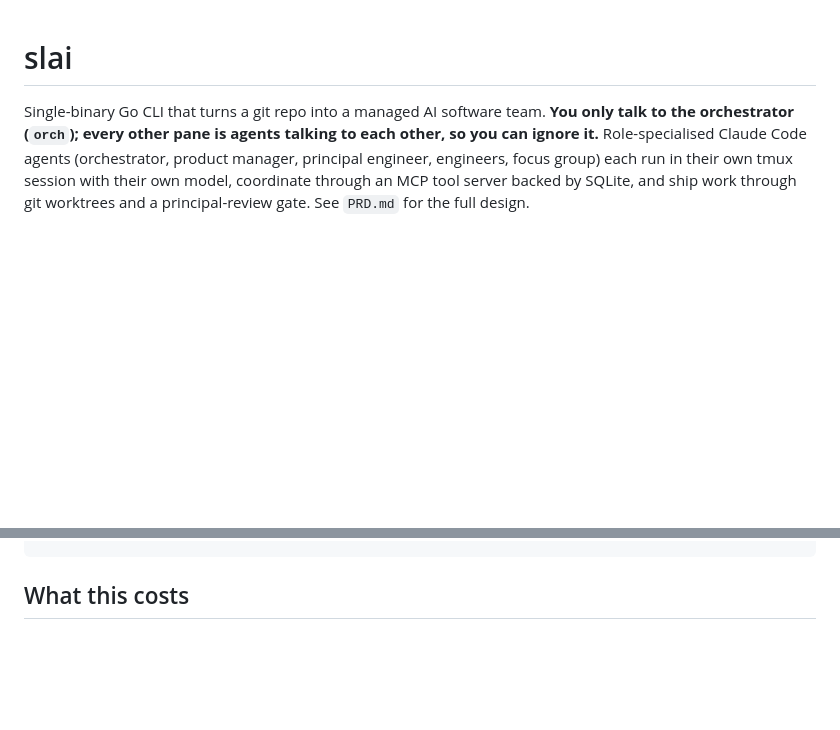
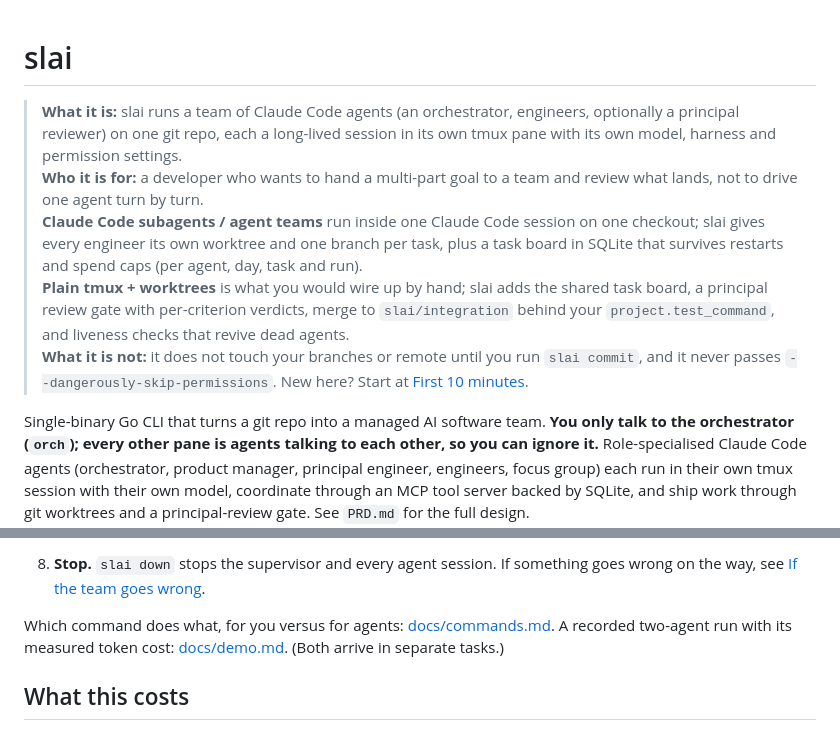
Before and after one commit to metajar/slai, a Markdown page: README.md, 2 parts joined by grey strips. Rendered like a GitHub page; blank space fills up the shorter version.

Commit message:
[T-0004] README: intro block and First 10 minutes

```diff
--- a/README.md
+++ b/README.md
@@ -1,4 +1,10 @@
 # slai
+
+> **What it is:** slai runs a team of Claude Code agents (an orchestrator, engineers, optionally a principal reviewer) on one git repo, each a long-lived session in its own tmux pane with its own model, harness and permission settings.
+> **Who it is for:** a developer who wants to hand a multi-part goal to a team and review what lands, not to drive one agent turn by turn.
+> **Claude Code subagents / agent teams** run inside one Claude Code session on one checkout; slai gives every engineer its own worktree and one branch per task, plus a task board in SQLite that survives restarts and spend caps (per agent, day, task and run).
+> **Plain tmux + worktrees** is what you would wire up by hand; slai adds the shared task board, a principal review gate with per-criterion verdicts, merge to `slai/integration` behind your `project.test_command`, and liveness checks that revive dead agents.
+> **What it is not:** it does not touch your branches or remote until you run `slai commit`, and it never passes `--dangerously-skip-permissions`. New here? Start at [First 10 minutes](#first-10-minutes).
 
 Single-binary Go CLI that turns a git repo into a managed AI software team. **You only talk to the orchestrator (`orch`); every other pane is agents talking to each other, so you can ignore it.** Role-specialised Claude Code agents (orchestrator, product manager, principal engineer, engineers, focus group) each run in their own tmux session with their own model, coordinate through an MCP tool server backed by SQLite, and ship work through git worktrees and a principal-review gate. See `PRD.md` for the full design.
 
@@ -25,3 +102,6 @@ slai down            # stop supervisor and all agent sessions
+8. **Stop.** `slai down` stops the supervisor and every agent session. If something goes wrong on the way, see [If the team goes wrong](#if-the-team-goes-wrong).
+
+Which command does what, for you versus for agents: [docs/commands.md](docs/commands.md). A recorded two-agent run with its measured token cost: [docs/demo.md](docs/demo.md). (Both arrive in separate tasks.)
 
 ## What this costs
 
```
Also changed, not shown: other parts of README.md (+71 -0 lines).
